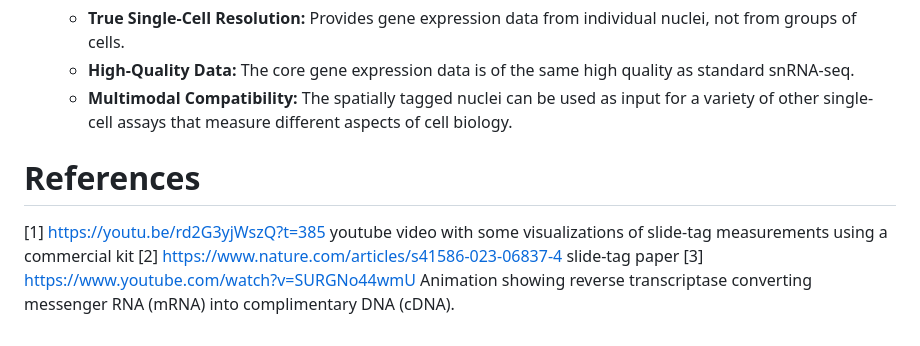
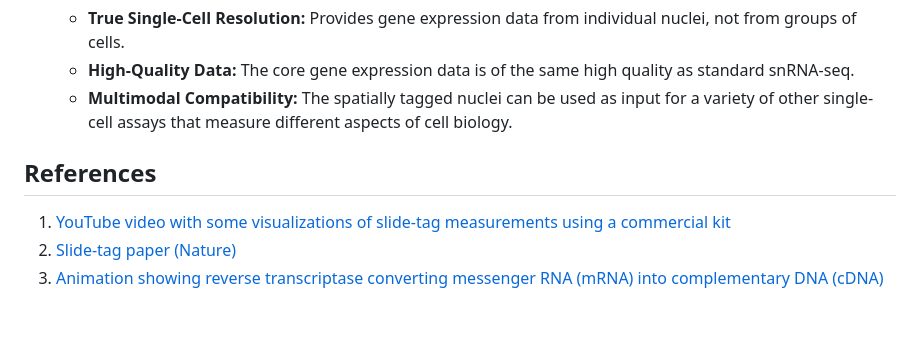
Before and after one commit to plops/slide-tag, a Markdown page: README.md, the part around the change. Drawn GitHub-style.

Commit message:
format references section in README.md for clarity and consistency

```diff
--- a/README.md
+++ b/README.md
@@ -124,11 +124,8 @@
     * **Multimodal Compatibility:** The spatially tagged nuclei can be used as input for a variety of other single-cell
       assays that measure different aspects of cell biology.
 
-# References
+## References
 
-[1] https://youtu.be/rd2G3yjWszQ?t=385 youtube video with some visualizations of slide-tag measurements using a
-commercial
-kit
-[2] https://www.nature.com/articles/s41586-023-06837-4 slide-tag paper
-[3] https://www.youtube.com/watch?v=SURGNo44wmU Animation showing reverse transcriptase converting messenger RNA (mRNA)
-into complimentary DNA (cDNA).
+1. [YouTube video with some visualizations of slide-tag measurements using a commercial kit](https://youtu.be/rd2G3yjWszQ?t=385)
+2. [Slide-tag paper (Nature)](https://www.nature.com/articles/s41586-023-06837-4)
+3. [Animation showing reverse transcriptase converting messenger RNA (mRNA) into complementary DNA (cDNA)](https://www.youtube.com/watch?v=SURGNo44wmU)
```
